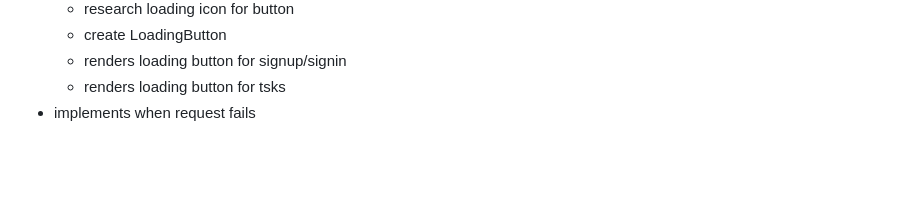
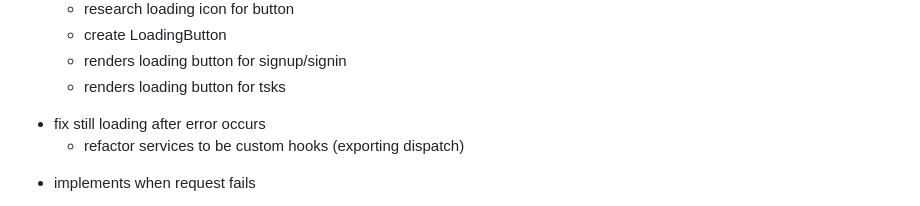
Before and after one commit to luanrv00/tsks, a Markdown page: todos.md, the part around the change. GitHub-like rendering; blank space fills up the shorter version.

```diff
--- a/todos.md
+++ b/todos.md
@@ -66,6 +66,8 @@
     * create LoadingButton
     * renders loading button for signup/signin
     * renders loading button for tsks
+- fix still loading after error occurs
+    - refactor services to be custom hooks (exporting dispatch)
 * implements when request fails
 + implements tests for api calls
 + implements user header
```
Also changed, not shown: specs.md (+1 -1 lines).
